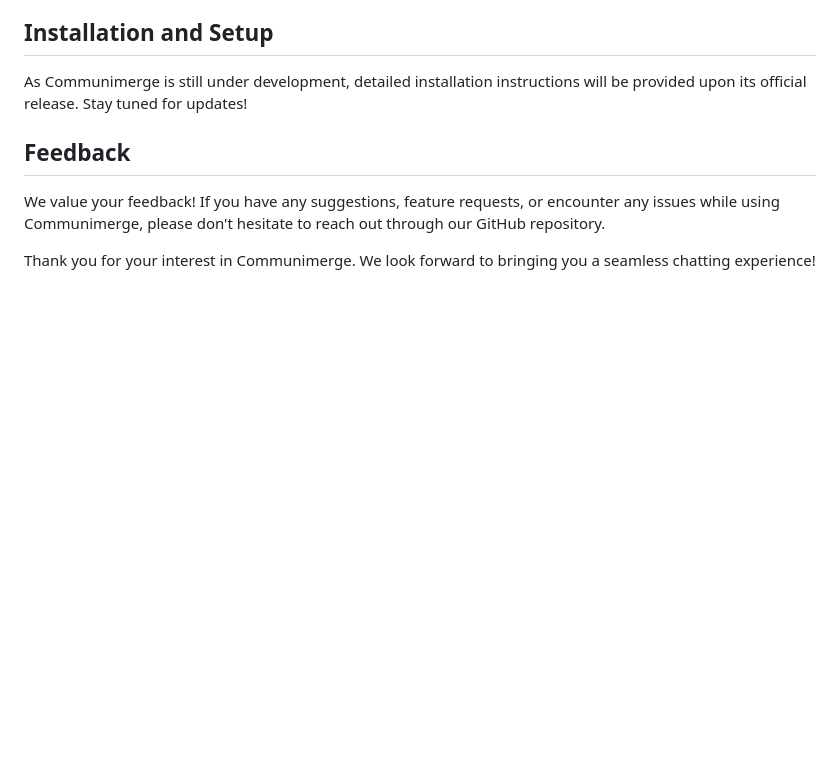
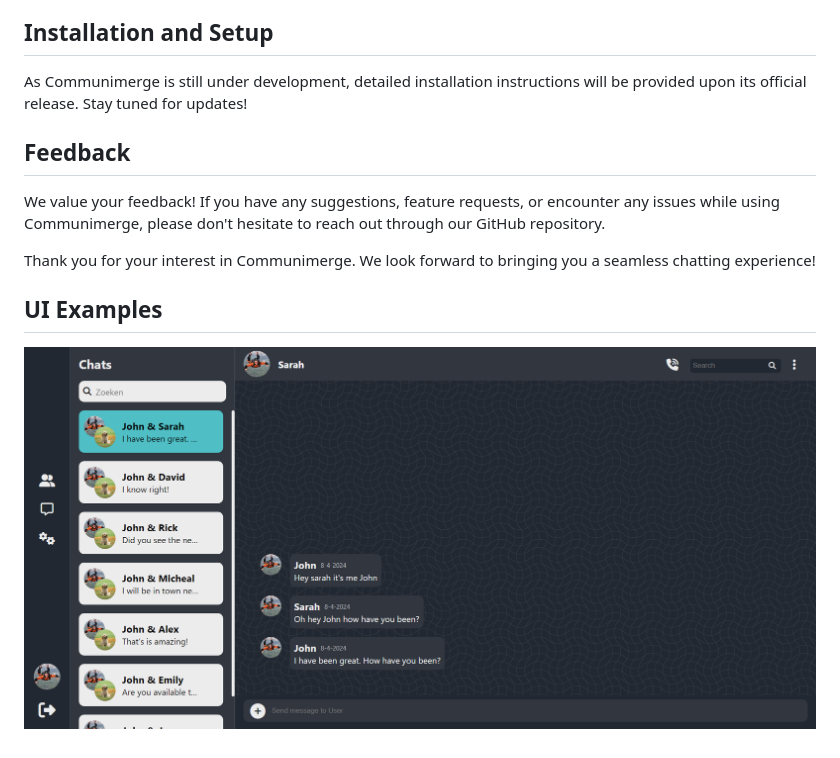
Before and after one commit to TiborvanWijk/CommuniMerge, a Markdown page: README.md, the part around the change. GitHub-like rendering; pictures changed too: ReadMeImages/IndexPage.png (added); blank space fills up the shorter version.

```diff
--- a/README.md
+++ b/README.md
@@ -37,3 +37,10 @@ As Communimerge is still under development, detailed installation instructions w
 We value your feedback! If you have any suggestions, feature requests, or encounter any issues while using Communimerge, please don't hesitate to reach out through our GitHub repository.
 
 Thank you for your interest in Communimerge. We look forward to bringing you a seamless chatting experience!
+
+
+
+
+## UI Examples
+
+![Image of the chatting UI](<./ReadMeImages/IndexPage.png>)
```
